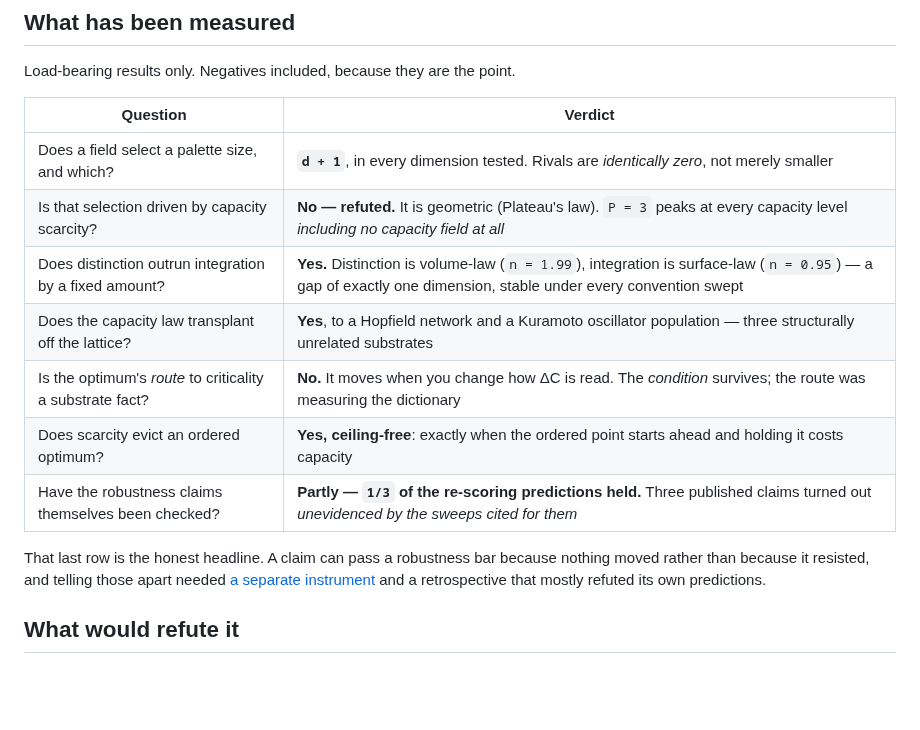
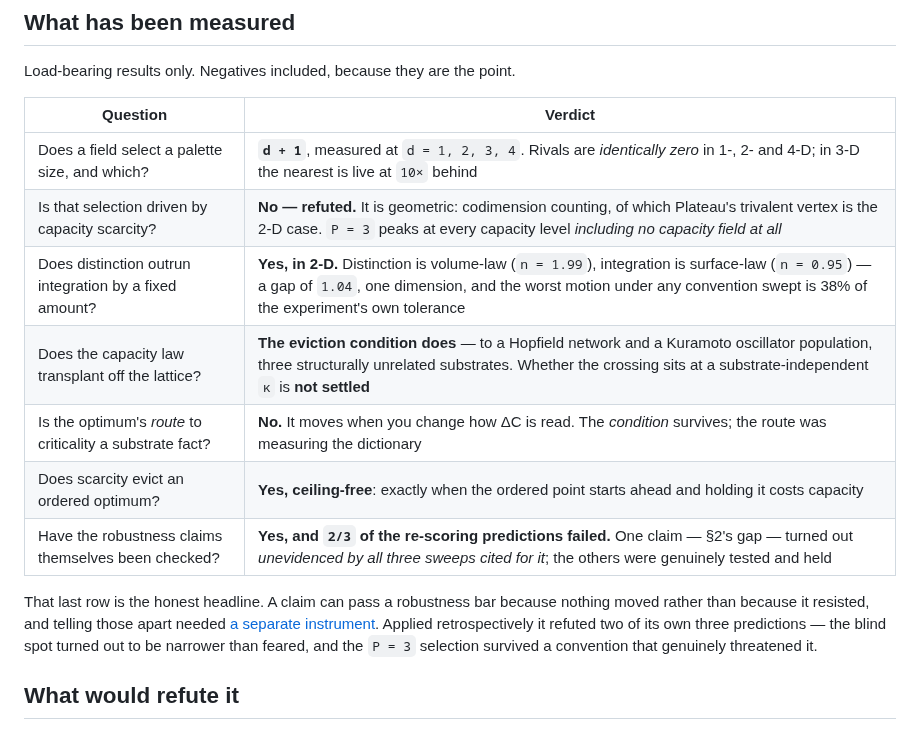
Before and after one commit to Ordo-Umbra/Project-Genesis, a Markdown page: README.md, the part around the change. Drawn GitHub-style; blank space fills up the shorter version.

Commit message:
Audit the README's results table: four rows overstated their experiments
Compressing ~100 experiments into seven rows is where overstatement creeps
in, so each row was checked against its source. Four failed.

- "Rivals are identically zero" was false in 3-D, where P=5 is live at 10x
  behind. Junction_Selection.md said so on the same branch; the summary
  contradicted the document it was summarising.
- The area law is a 2-D measurement. "Distinction is volume-law (n=1.99)"
  reads as general without the qualifier, and "a gap of exactly one
  dimension" was 1.04 -- correct within tolerance, but "exactly" is not
  what 1.04 says. Now quotes the number and the 38%-of-tolerance bound.
- "The capacity law transplants off the lattice" claimed more than is
  settled. The eviction CONDITION transplants; crossing.py states plainly
  that whether the crossing sits at a substrate-independent kappa is not
  settled. The row now says which half holds.
- "Three published claims turned out unevidenced" was wrong by a factor of
  three: the three NOT EXERCISED verdicts are three sweeps of ONE claim
  (§2's gap -- fitting window, noise-floor band, noise-floor magnitude),
  not three separate claims. Corrected, and the framing flipped from
  "1/3 held" to "2/3 of the predictions failed", which is the same fact
  stated so the reader learns the blind spot was NARROWER than feared
  rather than broader.

Also: "geometric (Plateau's law)" attributed a d-dimensional result to its
2-D instance. The general mechanism is codimension counting; Plateau's
trivalent vertex is the d=2 case.

The figure caption checked out -- P>=4 does form junctions while binding
essentially none of the palette, which is what §2 measures.

Co-Authored-By: Claude Opus 5 <noreply@anthropic.com>
Claude-Session: https://claude.ai/code/session_01JAmoXQesTkK3svsuAk36Qa

```diff
--- a/README.md
+++ b/README.md
@@ -63,18 +63,20 @@ Load-bearing results only. Negatives included, because they are the point.
 
 | Question | Verdict |
 |---|---|
-| Does a field select a palette size, and which? | **`d + 1`**, in every dimension tested. Rivals are *identically zero*, not merely smaller |
-| Is that selection driven by capacity scarcity? | **No — refuted.** It is geometric (Plateau's law). `P = 3` peaks at every capacity level *including no capacity field at all* |
-| Does distinction outrun integration by a fixed amount? | **Yes.** Distinction is volume-law (`n = 1.99`), integration is surface-law (`n = 0.95`) — a gap of exactly one dimension, stable under every convention swept |
-| Does the capacity law transplant off the lattice? | **Yes**, to a Hopfield network and a Kuramoto oscillator population — three structurally unrelated substrates |
+| Does a field select a palette size, and which? | **`d + 1`**, measured at `d = 1, 2, 3, 4`. Rivals are *identically zero* in 1-, 2- and 4-D; in 3-D the nearest is live at `10×` behind |
+| Is that selection driven by capacity scarcity? | **No — refuted.** It is geometric: codimension counting, of which Plateau's trivalent vertex is the 2-D case. `P = 3` peaks at every capacity level *including no capacity field at all* |
+| Does distinction outrun integration by a fixed amount? | **Yes, in 2-D.** Distinction is volume-law (`n = 1.99`), integration is surface-law (`n = 0.95`) — a gap of `1.04`, one dimension, and the worst motion under any convention swept is 38% of the experiment's own tolerance |
+| Does the capacity law transplant off the lattice? | **The eviction condition does** — to a Hopfield network and a Kuramoto oscillator population, three structurally unrelated substrates. Whether the crossing sits at a substrate-independent `κ` is **not settled** |
 | Is the optimum's *route* to criticality a substrate fact? | **No.** It moves when you change how ΔC is read. The *condition* survives; the route was measuring the dictionary |
 | Does scarcity evict an ordered optimum? | **Yes, ceiling-free**: exactly when the ordered point starts ahead and holding it costs capacity |
-| Have the robustness claims themselves been checked? | **Partly — `1/3` of the re-scoring predictions held.** Three published claims turned out *unevidenced by the sweeps cited for them* |
+| Have the robustness claims themselves been checked? | **Yes, and `2/3` of the re-scoring predictions failed.** One claim — §2's gap — turned out *unevidenced by all three sweeps cited for it*; the others were genuinely tested and held |
 
 That last row is the honest headline. A claim can pass a robustness bar because
 nothing moved rather than because it resisted, and telling those apart needed
-[a separate instrument](project_genesis/robustness.py) and a retrospective that
-mostly refuted its own predictions.
+[a separate instrument](project_genesis/robustness.py). Applied retrospectively
+it refuted two of its own three predictions — the blind spot turned out to be
+narrower than feared, and the `P = 3` selection survived a convention that
+genuinely threatened it.
 
 ## What would refute it
 
```
